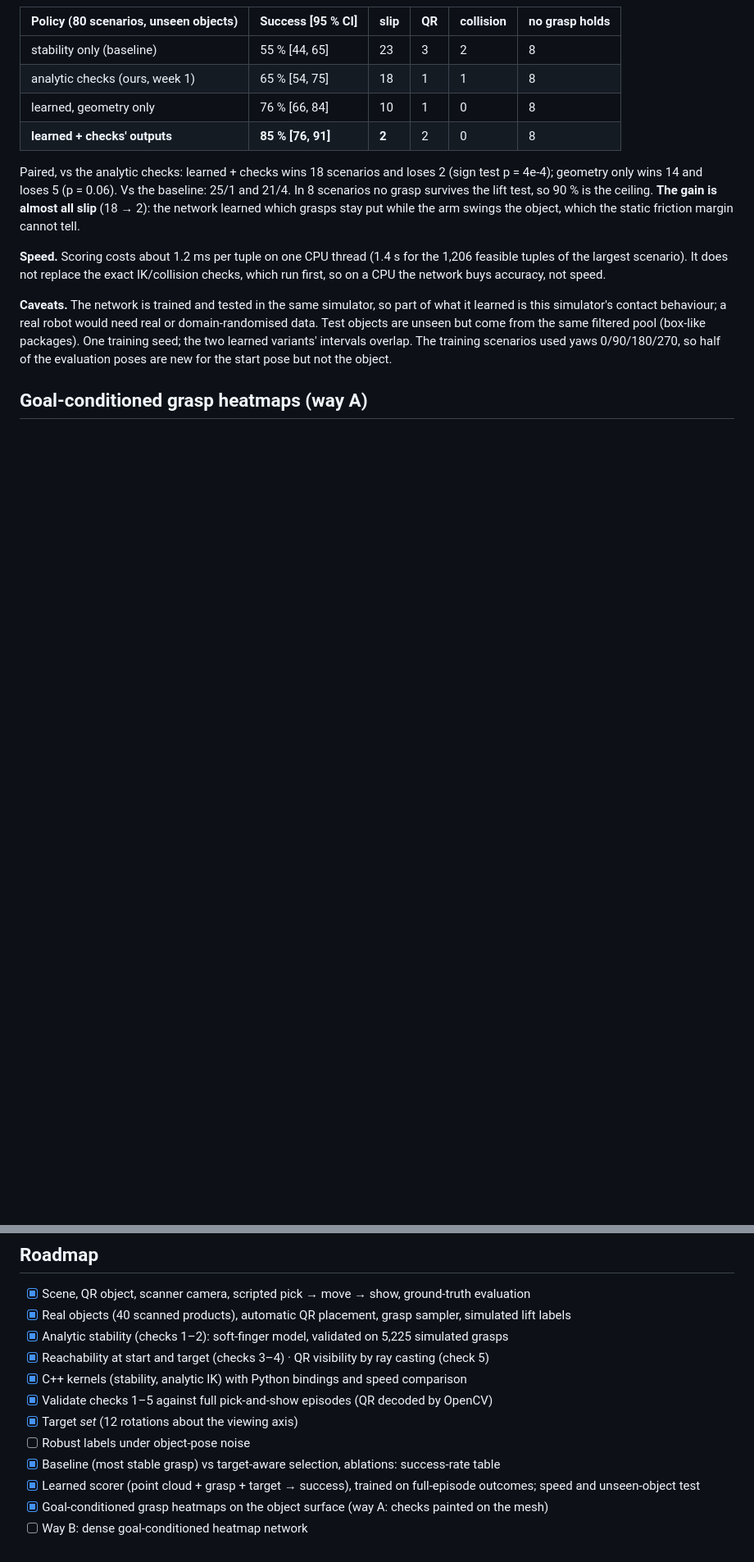
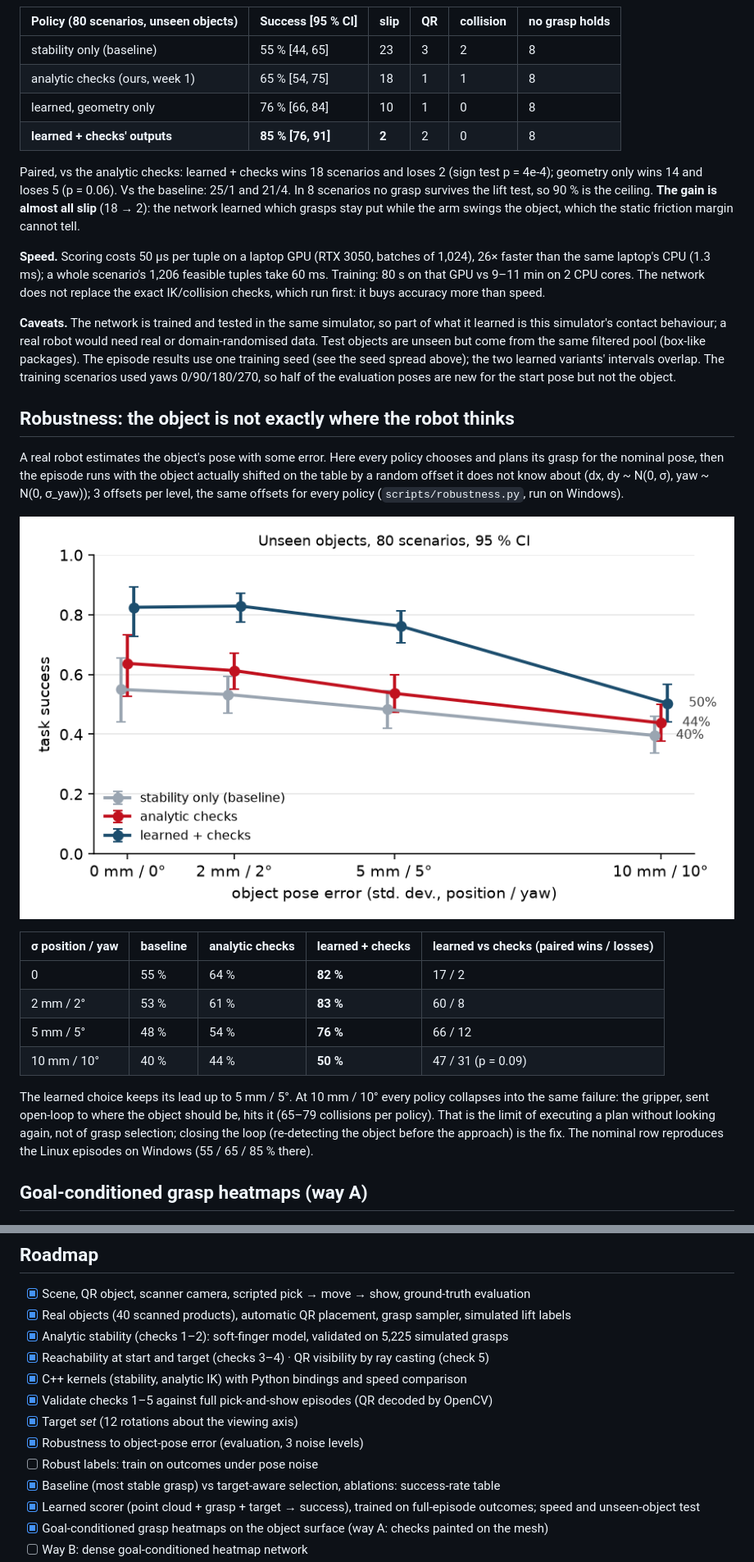
Before and after one commit to AghyadA1/grasp-to-show, a Markdown page: README.md, 2 parts joined by grey strips. Shown at 82% size. Drawn GitHub-style; pictures changed too: media/robustness.png (added); blank space fills up the shorter version.

Commit message:
Robustness results (pose error up to 10 mm / 10 deg), seed spread of the scorer, GPU speed
Co-Authored-By: Claude Opus 5.5 <noreply@anthropic.com>
Claude-Session: https://claude.ai/code/session_018n9sqndQo1kAvmaLx8LGsL

```diff
--- a/README.md
+++ b/README.md
@@ -342,15 +345,39 @@ scenarios no grasp survives the lift test, so 90 % is the ceiling. **The gain is
 slip** (18 → 2): the network learned which grasps stay put while the arm swings the object, which
 the static friction margin cannot tell.
 
-**Speed.** Scoring costs about 1.2 ms per tuple on one CPU thread (1.4 s for the 1,206 feasible
-tuples of the largest scenario). It does not replace the exact IK/collision checks, which run
-first, so on a CPU the network buys accuracy, not speed.
+**Speed.** Scoring costs 50 µs per tuple on a laptop GPU (RTX 3050, batches of 1,024), 26×
+faster than the same laptop's CPU (1.3 ms); a whole scenario's 1,206 feasible tuples take 60 ms.
+Training: 80 s on that GPU vs 9–11 min on 2 CPU cores. The network does not replace the exact
+IK/collision checks, which run first: it buys accuracy more than speed.
 
 **Caveats.** The network is trained and tested in the same simulator, so part of what it learned
 is this simulator's contact behaviour; a real robot would need real or domain-randomised data.
-Test objects are unseen but come from the same filtered pool (box-like packages). One training
-seed; the two learned variants' intervals overlap. The training scenarios used yaws 0/90/180/270,
+Test objects are unseen but come from the same filtered pool (box-like packages). The episode
+results use one training seed (see the seed spread above); the two learned variants' intervals
+overlap. The training scenarios used yaws 0/90/180/270,
 so half of the evaluation poses are new for the start pose but not the object.
+
+## Robustness: the object is not exactly where the robot thinks
+
+A real robot estimates the object's pose with some error. Here every policy chooses and plans its
+grasp for the nominal pose, then the episode runs with the object actually shifted on the table by
+a random offset it does not know about (dx, dy ~ N(0, σ), yaw ~ N(0, σ_yaw)); 3 offsets per level,
+the same offsets for every policy (`scripts/robustness.py`, run on Windows).
+
+![robustness](media/robustness.png)
+
+| σ position / yaw | baseline | analytic checks | learned + checks | learned vs checks (paired wins / losses) |
+|---|---|---|---|---|
+| 0 | 55 % | 64 % | **82 %** | 17 / 2 |
+| 2 mm / 2° | 53 % | 61 % | **83 %** | 60 / 8 |
+| 5 mm / 5° | 48 % | 54 % | **76 %** | 66 / 12 |
+| 10 mm / 10° | 40 % | 44 % | **50 %** | 47 / 31 (p = 0.09) |
+
+The learned choice keeps its lead up to 5 mm / 5°. At 10 mm / 10° every policy collapses into
+the same failure: the gripper, sent open-loop to where the object should be, hits it (65–79
+collisions per policy). That is the limit of executing a plan without looking again, not of grasp
+selection; closing the loop (re-detecting the object before the approach) is the fix. The
+nominal row reproduces the Linux episodes on Windows (55 / 65 / 85 % there).
 
 ## Goal-conditioned grasp heatmaps (way A)
 
@@ -459,7 +486,8 @@ why the choice of grasp at the start fixes the arm configuration at the target.
 - [x] C++ kernels (stability, analytic IK) with Python bindings and speed comparison
 - [x] Validate checks 1–5 against full pick-and-show episodes (QR decoded by OpenCV)
 - [x] Target *set* (12 rotations about the viewing axis)
-- [ ] Robust labels under object-pose noise
+- [x] Robustness to object-pose error (evaluation, 3 noise levels)
+- [ ] Robust labels: train on outcomes under pose noise
 - [x] Baseline (most stable grasp) vs target-aware selection, ablations: success-rate table
 - [x] Learned scorer (point cloud + grasp + target → success), trained on full-episode outcomes; speed and unseen-object test
 - [x] Goal-conditioned grasp heatmaps on the object surface (way A: checks painted on the mesh)
```
Also changed, not shown: other parts of README.md (+9 -6 lines).
